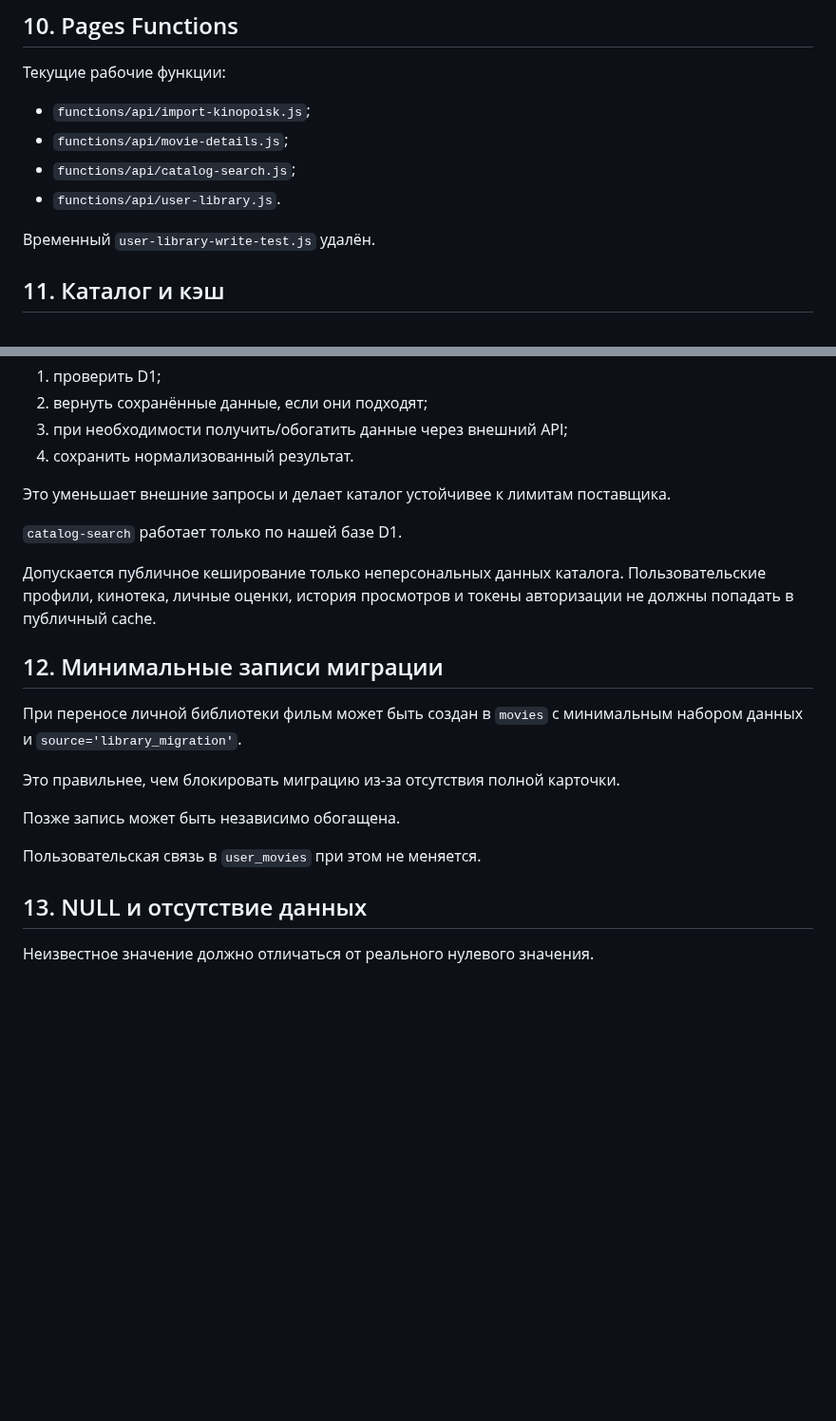
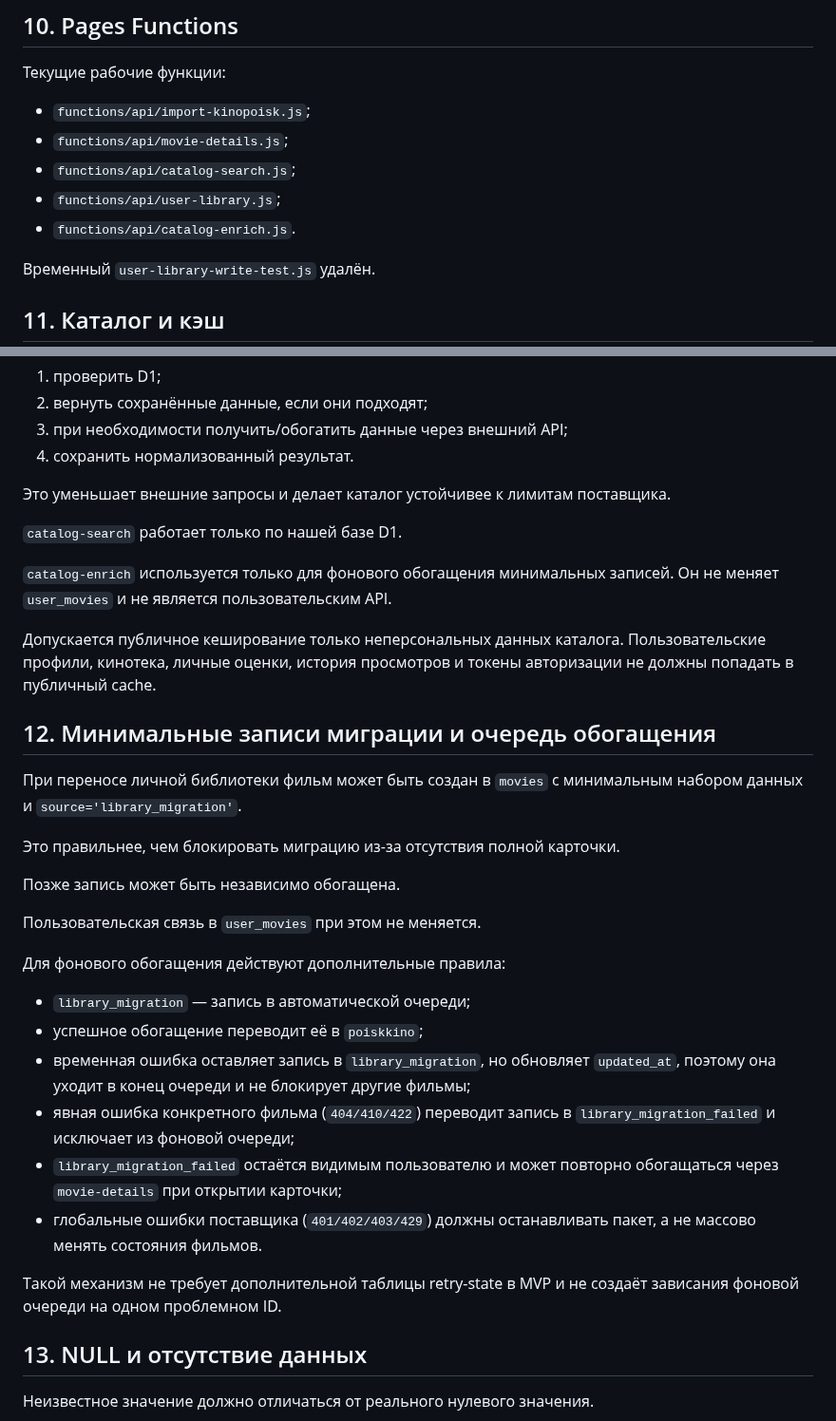
Before and after one commit to plavnikus/what-to-watch, a Markdown page: ARCHITECTURE.md, 2 parts joined by grey strips. Shown at 95% size. GitHub-like rendering; blank space fills up the shorter version.

Commit message:
Document catalog enrichment queue safety

```diff
--- a/ARCHITECTURE.md
+++ b/ARCHITECTURE.md
@@ -177,7 +177,8 @@ Cloudflare — текущая инфраструктура, но не обяза
 - `functions/api/import-kinopoisk.js`;
 - `functions/api/movie-details.js`;
 - `functions/api/catalog-search.js`;
-- `functions/api/user-library.js`.
+- `functions/api/user-library.js`;
+- `functions/api/catalog-enrich.js`.
 
 Временный `user-library-write-test.js` удалён.
 
@@ -194,9 +195,11 @@ Cloudflare — текущая инфраструктура, но не обяза
 
 `catalog-search` работает только по нашей базе D1.
 
+`catalog-enrich` используется только для фонового обогащения минимальных записей. Он не меняет `user_movies` и не является пользовательским API.
+
 Допускается публичное кеширование только неперсональных данных каталога. Пользовательские профили, кинотека, личные оценки, история просмотров и токены авторизации не должны попадать в публичный cache.
 
-## 12. Минимальные записи миграции
+## 12. Минимальные записи миграции и очередь обогащения
 
 При переносе личной библиотеки фильм может быть создан в `movies` с минимальным набором данных и `source='library_migration'`.
 
@@ -205,6 +208,17 @@ Cloudflare — текущая инфраструктура, но не обяза
 Позже запись может быть независимо обогащена.
 
 Пользовательская связь в `user_movies` при этом не меняется.
+
+Для фонового обогащения действуют дополнительные правила:
+
+- `library_migration` — запись в автоматической очереди;
+- успешное обогащение переводит её в `poiskkino`;
+- временная ошибка оставляет запись в `library_migration`, но обновляет `updated_at`, поэтому она уходит в конец очереди и не блокирует другие фильмы;
+- явная ошибка конкретного фильма (`404/410/422`) переводит запись в `library_migration_failed` и исключает из фоновой очереди;
+- `library_migration_failed` остаётся видимым пользователю и может повторно обогащаться через `movie-details` при открытии карточки;
+- глобальные ошибки поставщика (`401/402/403/429`) должны останавливать пакет, а не массово менять состояния фильмов.
+
+Такой механизм не требует дополнительной таблицы retry-state в MVP и не создаёт зависания фоновой очереди на одном проблемном ID.
 
 ## 13. NULL и отсутствие данных
 
```
